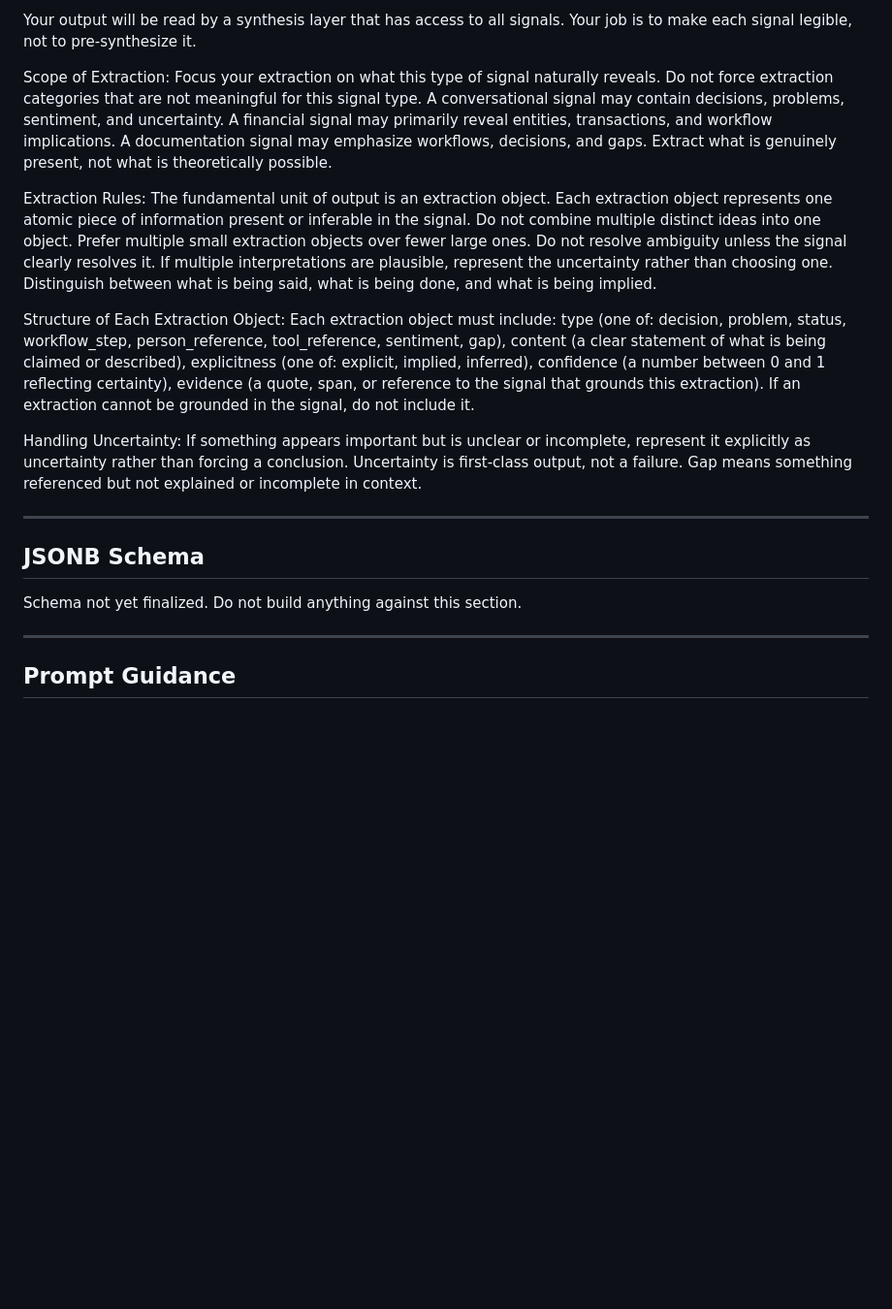
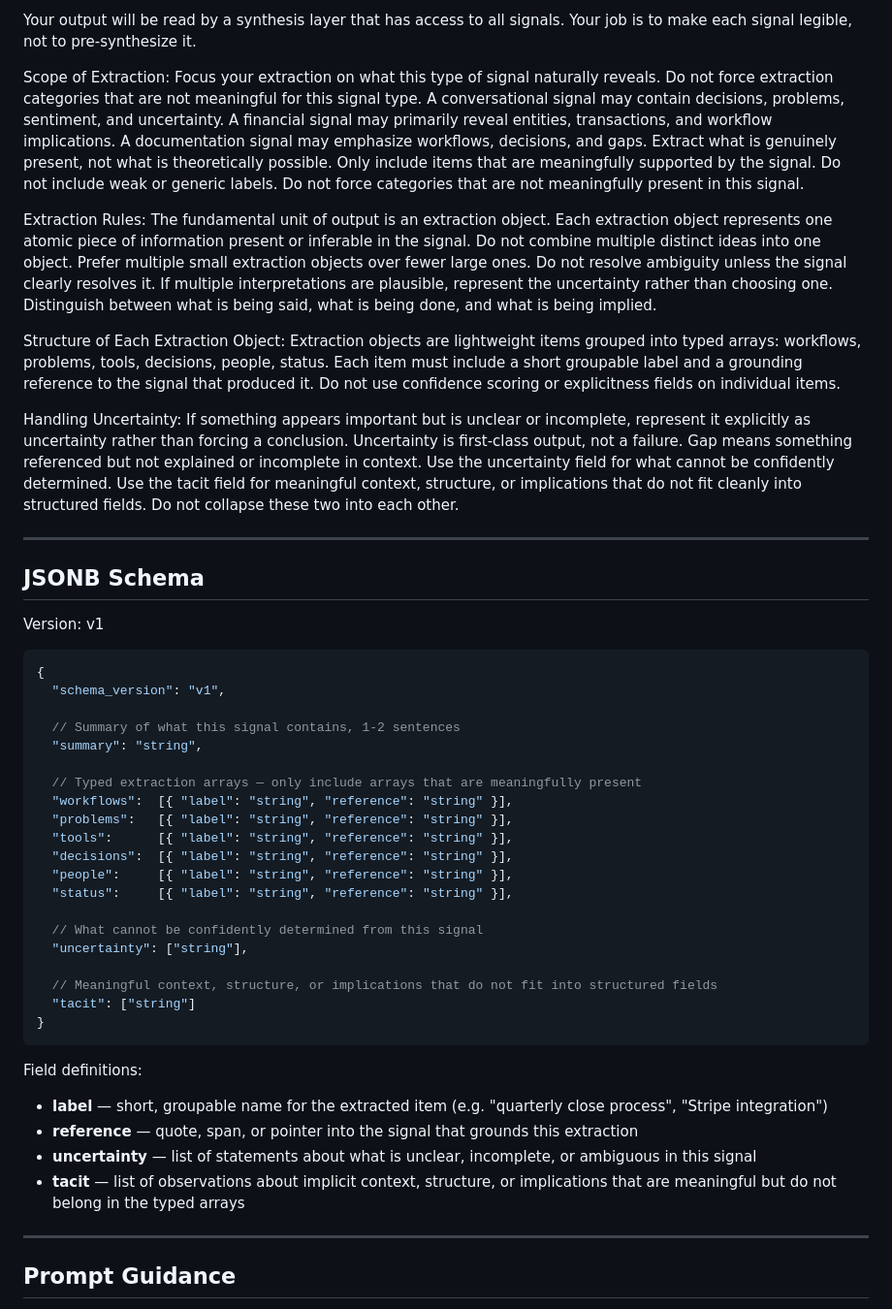
Before and after one commit to DavidRose16/daat-v2, a Markdown page: docs/layers/layer-2-comprehension.md, the part around the change. Shown at 97% size. Rendered like a GitHub page; blank space fills up the shorter version.

Commit message:
doctrine updated, v1 schema added to layer-2-comprehension.md

````diff
--- a/docs/layers/layer-2-comprehension.md
+++ b/docs/layers/layer-2-comprehension.md
@@ -16,19 +16,48 @@ Null means not present or not inferable from this signal. It does not mean the q
 
 Your output will be read by a synthesis layer that has access to all signals. Your job is to make each signal legible, not to pre-synthesize it.
 
-Scope of Extraction: Focus your extraction on what this type of signal naturally reveals. Do not force extraction categories that are not meaningful for this signal type. A conversational signal may contain decisions, problems, sentiment, and uncertainty. A financial signal may primarily reveal entities, transactions, and workflow implications. A documentation signal may emphasize workflows, decisions, and gaps. Extract what is genuinely present, not what is theoretically possible.
+Scope of Extraction: Focus your extraction on what this type of signal naturally reveals. Do not force extraction categories that are not meaningful for this signal type. A conversational signal may contain decisions, problems, sentiment, and uncertainty. A financial signal may primarily reveal entities, transactions, and workflow implications. A documentation signal may emphasize workflows, decisions, and gaps. Extract what is genuinely present, not what is theoretically possible. Only include items that are meaningfully supported by the signal. Do not include weak or generic labels. Do not force categories that are not meaningfully present in this signal.
 
 Extraction Rules: The fundamental unit of output is an extraction object. Each extraction object represents one atomic piece of information present or inferable in the signal. Do not combine multiple distinct ideas into one object. Prefer multiple small extraction objects over fewer large ones. Do not resolve ambiguity unless the signal clearly resolves it. If multiple interpretations are plausible, represent the uncertainty rather than choosing one. Distinguish between what is being said, what is being done, and what is being implied.
 
-Structure of Each Extraction Object: Each extraction object must include: type (one of: decision, problem, status, workflow_step, person_reference, tool_reference, sentiment, gap), content (a clear statement of what is being claimed or described), explicitness (one of: explicit, implied, inferred), confidence (a number between 0 and 1 reflecting certainty), evidence (a quote, span, or reference to the signal that grounds this extraction). If an extraction cannot be grounded in the signal, do not include it.
+Structure of Each Extraction Object: Extraction objects are lightweight items grouped into typed arrays: workflows, problems, tools, decisions, people, status. Each item must include a short groupable label and a grounding reference to the signal that produced it. Do not use confidence scoring or explicitness fields on individual items.
 
-Handling Uncertainty: If something appears important but is unclear or incomplete, represent it explicitly as uncertainty rather than forcing a conclusion. Uncertainty is first-class output, not a failure. Gap means something referenced but not explained or incomplete in context.
+Handling Uncertainty: If something appears important but is unclear or incomplete, represent it explicitly as uncertainty rather than forcing a conclusion. Uncertainty is first-class output, not a failure. Gap means something referenced but not explained or incomplete in context. Use the uncertainty field for what cannot be confidently determined. Use the tacit field for meaningful context, structure, or implications that do not fit cleanly into structured fields. Do not collapse these two into each other.
 
 ---
 
 ## JSONB Schema
 
-Schema not yet finalized. Do not build anything against this section.
+Version: v1
+
+```jsonc
+{
+  "schema_version": "v1",
+
+  // Summary of what this signal contains, 1-2 sentences
+  "summary": "string",
+
+  // Typed extraction arrays — only include arrays that are meaningfully present
+  "workflows":  [{ "label": "string", "reference": "string" }],
+  "problems":   [{ "label": "string", "reference": "string" }],
+  "tools":      [{ "label": "string", "reference": "string" }],
+  "decisions":  [{ "label": "string", "reference": "string" }],
+  "people":     [{ "label": "string", "reference": "string" }],
+  "status":     [{ "label": "string", "reference": "string" }],
+
+  // What cannot be confidently determined from this signal
+  "uncertainty": ["string"],
+
+  // Meaningful context, structure, or implications that do not fit into structured fields
+  "tacit": ["string"]
+}
+```
+
+Field definitions:
+- **label** — short, groupable name for the extracted item (e.g. "quarterly close process", "Stripe integration")
+- **reference** — quote, span, or pointer into the signal that grounds this extraction
+- **uncertainty** — list of statements about what is unclear, incomplete, or ambiguous in this signal
+- **tacit** — list of observations about implicit context, structure, or implications that are meaningful but do not belong in the typed arrays
 
 ---
 
````
